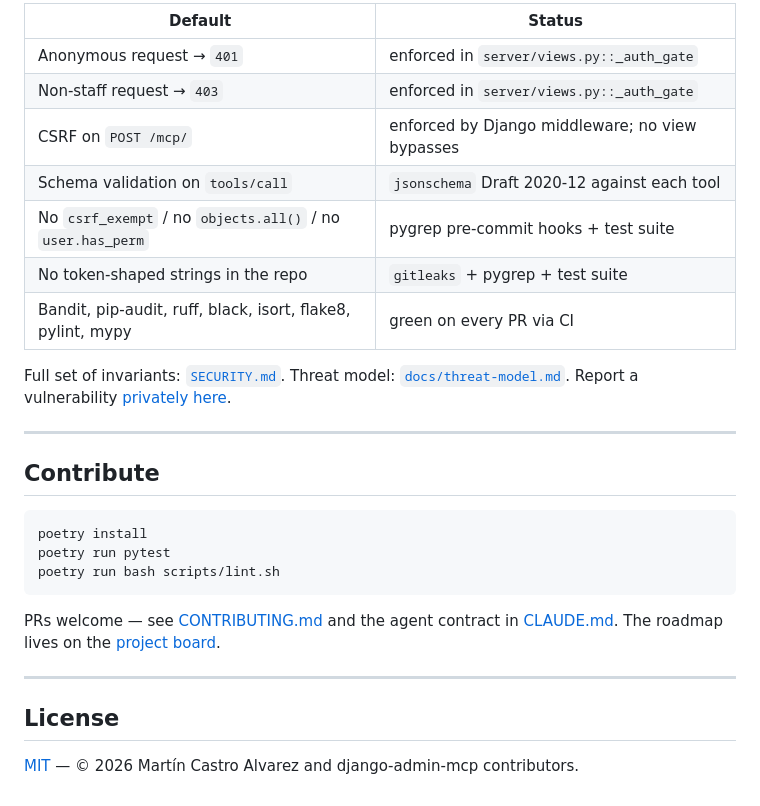
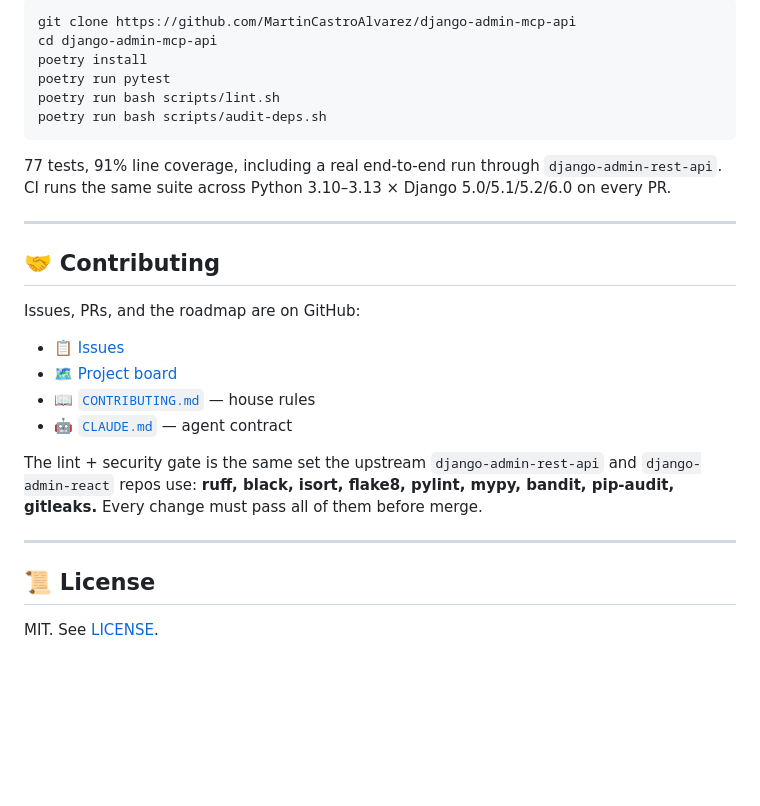
Before and after one commit to MartinCastroAlvarez/django-admin-mcp-api, a Markdown page: README.md, the part around one of its changes. Rendered like a GitHub page; blank space fills up the shorter version.

````diff
--- a/README.md
+++ b/README.md
@@ -197,34 +237,35 @@ That rule is enforced by pre-commit hooks **and** the test suite (see
 
-| Default                                            | Status                                          |
-| -------------------------------------------------- | ----------------------------------------------- |
-| Anonymous request → `401`                          | enforced in `server/views.py::_auth_gate`        |
-| Non-staff request → `403`                          | enforced in `server/views.py::_auth_gate`        |
-| CSRF on `POST /mcp/`                                | enforced by Django middleware; no view bypasses |
-| Schema validation on `tools/call`                  | `jsonschema` Draft 2020-12 against each tool     |
-| No `csrf_exempt` / no `objects.all()` / no `user.has_perm` | pygrep pre-commit hooks + test suite     |
-| No token-shaped strings in the repo                | `gitleaks` + pygrep + test suite                  |
-| Bandit, pip-audit, ruff, black, isort, flake8, pylint, mypy | green on every PR via CI                  |
+```bash
+git clone https://github.com/MartinCastroAlvarez/django-admin-mcp-api
+cd django-admin-mcp-api
+poetry install
+poetry run pytest
+poetry run bash scripts/lint.sh
+poetry run bash scripts/audit-deps.sh
+```
 
-Full set of invariants: [`SECURITY.md`](SECURITY.md). Threat model:
-[`docs/threat-model.md`](docs/threat-model.md). Report a vulnerability
-[privately here](https://github.com/MartinCastroAlvarez/django-admin-mcp-api/security/advisories/new).
+77 tests, 91% line coverage, including a real end-to-end run through
+`django-admin-rest-api`. CI runs the same suite across Python
+3.10–3.13 × Django 5.0/5.1/5.2/6.0 on every PR.
 
 ---
 
-## Contribute
+## 🤝 Contributing
 
-```bash
-poetry install
-poetry run pytest
-poetry run bash scripts/lint.sh
-```
+Issues, PRs, and the roadmap are on GitHub:
 
-PRs welcome — see [CONTRIBUTING.md](CONTRIBUTING.md) and the agent
-contract in [CLAUDE.md](CLAUDE.md). The roadmap lives on the
-[project board](https://github.com/users/MartinCastroAlvarez/projects/4).
+- 📋 [Issues](https://github.com/MartinCastroAlvarez/django-admin-mcp-api/issues)
+- 🗺️ [Project board](https://github.com/users/MartinCastroAlvarez/projects/4)
+- 📖 [`CONTRIBUTING.md`](CONTRIBUTING.md) — house rules
+- 🤖 [`CLAUDE.md`](CLAUDE.md) — agent contract
+
+The lint + security gate is the same set the upstream
+`django-admin-rest-api` and `django-admin-react` repos use:
+**ruff, black, isort, flake8, pylint, mypy, bandit, pip-audit,
+gitleaks.** Every change must pass all of them before merge.
 
 ---
 
-## License
+## 📜 License
 
-[MIT](LICENSE) — © 2026 Martín Castro Alvarez and django-admin-mcp contributors.
+MIT. See [LICENSE](LICENSE).
````
Also changed, not shown: other parts of README.md (+144 -104 lines).
